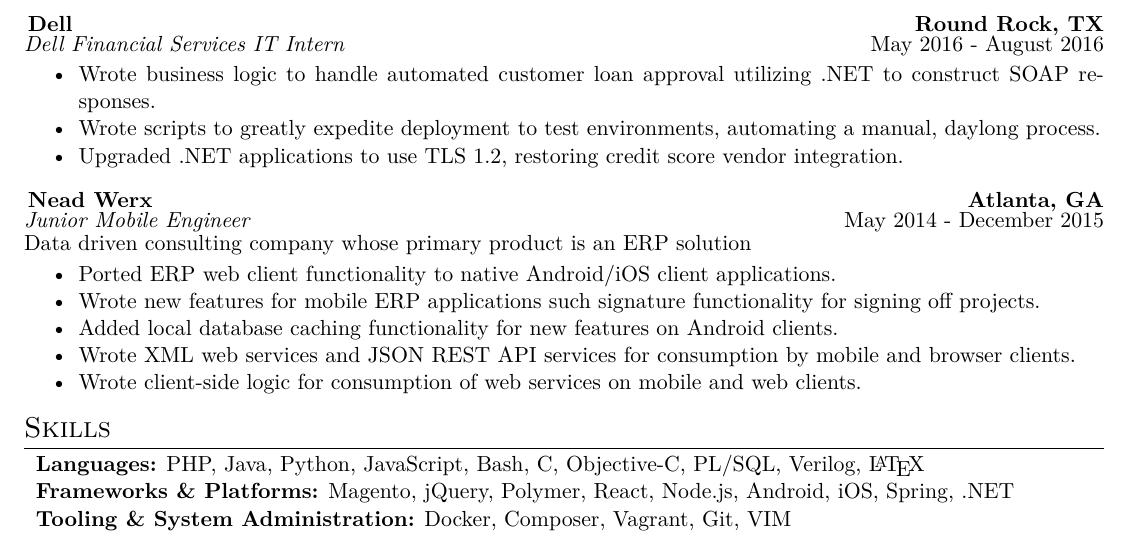
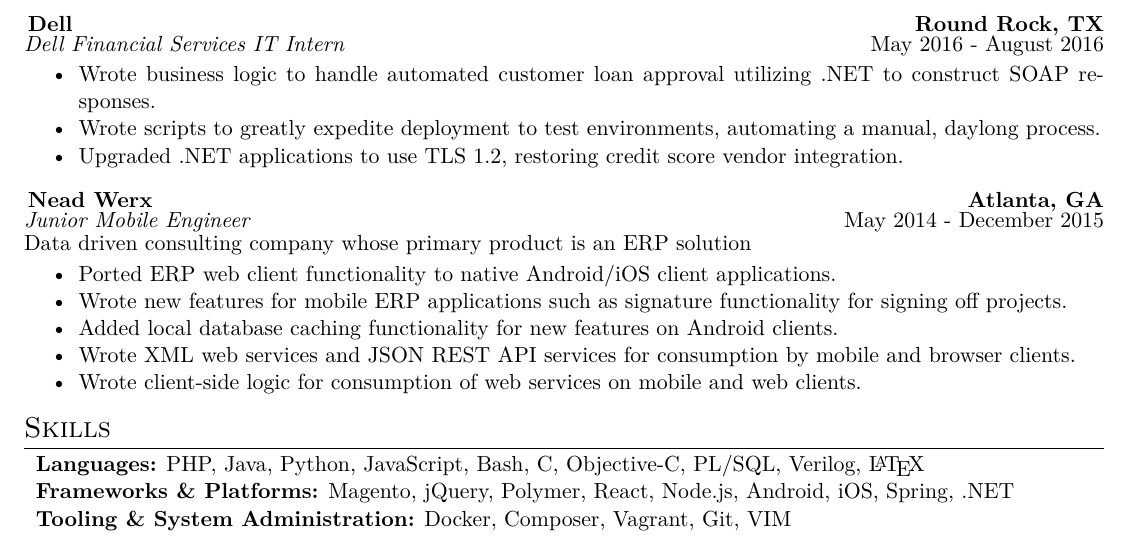
Before and after one commit to Rrego6/resume, a LaTeX CV (RegoResume.tex): part of the page, cut so that both start at the same text. Compiled offline with pdfLaTeX.

Commit message:
Fixed missing word

```diff
--- a/RegoResume.tex
+++ b/RegoResume.tex
@@ -57,7 +57,7 @@
 \titledatedescrip{Junior Mobile Engineer}{May 2014 - December 2015}{Data driven consulting company whose primary product is an ERP solution}
 \begin{myitemize}
 	\item Ported ERP web client functionality to native Android/iOS client applications.
-	\item Wrote new features for mobile ERP applications such signature functionality for signing off projects.
+	\item Wrote new features for mobile ERP applications such as signature functionality for signing off projects.
 	\item Added local database caching functionality for new features on Android clients.
 	\item Wrote XML web services and JSON REST API services for consumption by mobile and browser clients.
 	\item Wrote client-side logic for consumption of web services on mobile and web clients.
```
Also changed, not shown: RegoResume.pdf.
